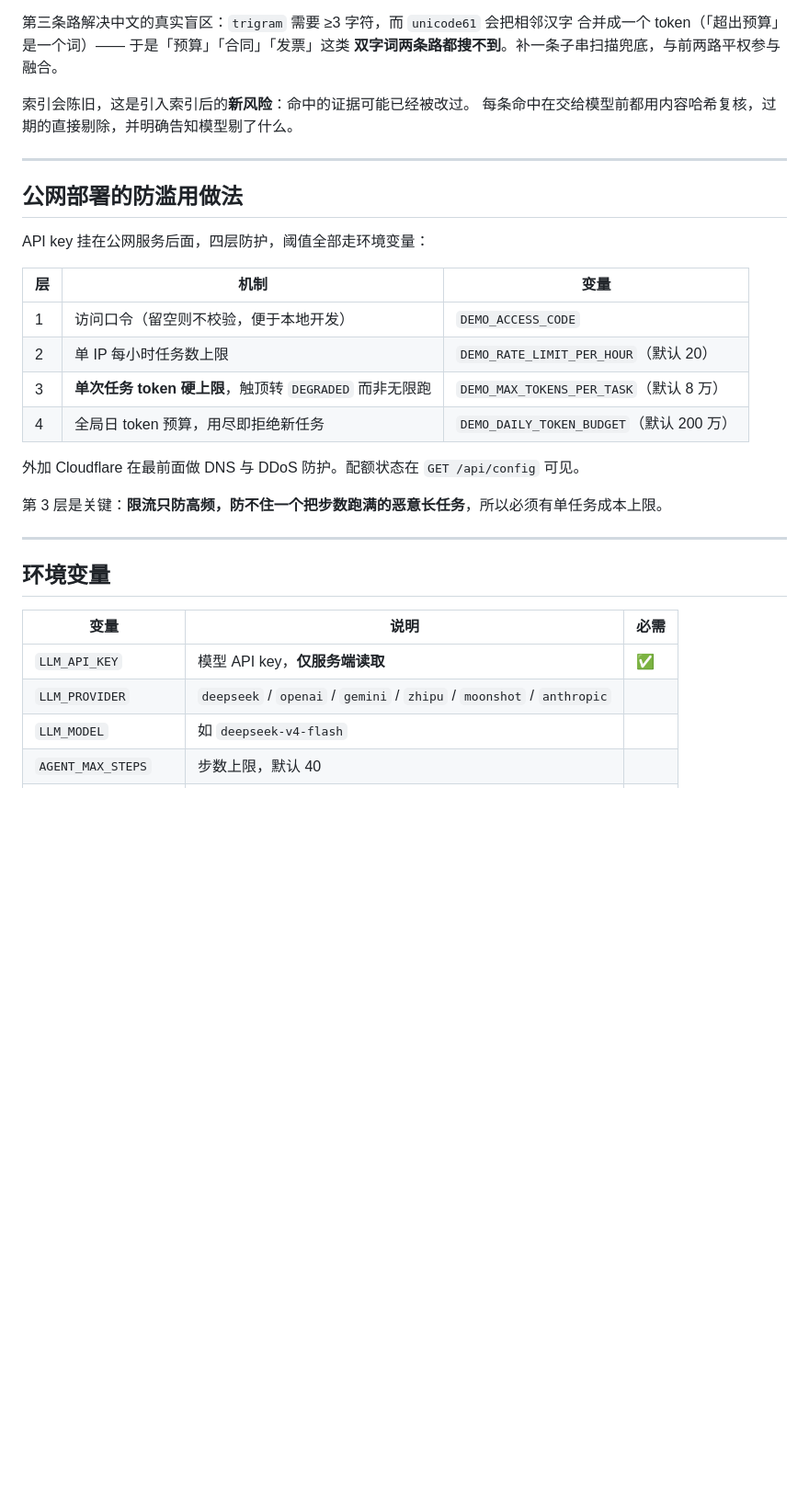
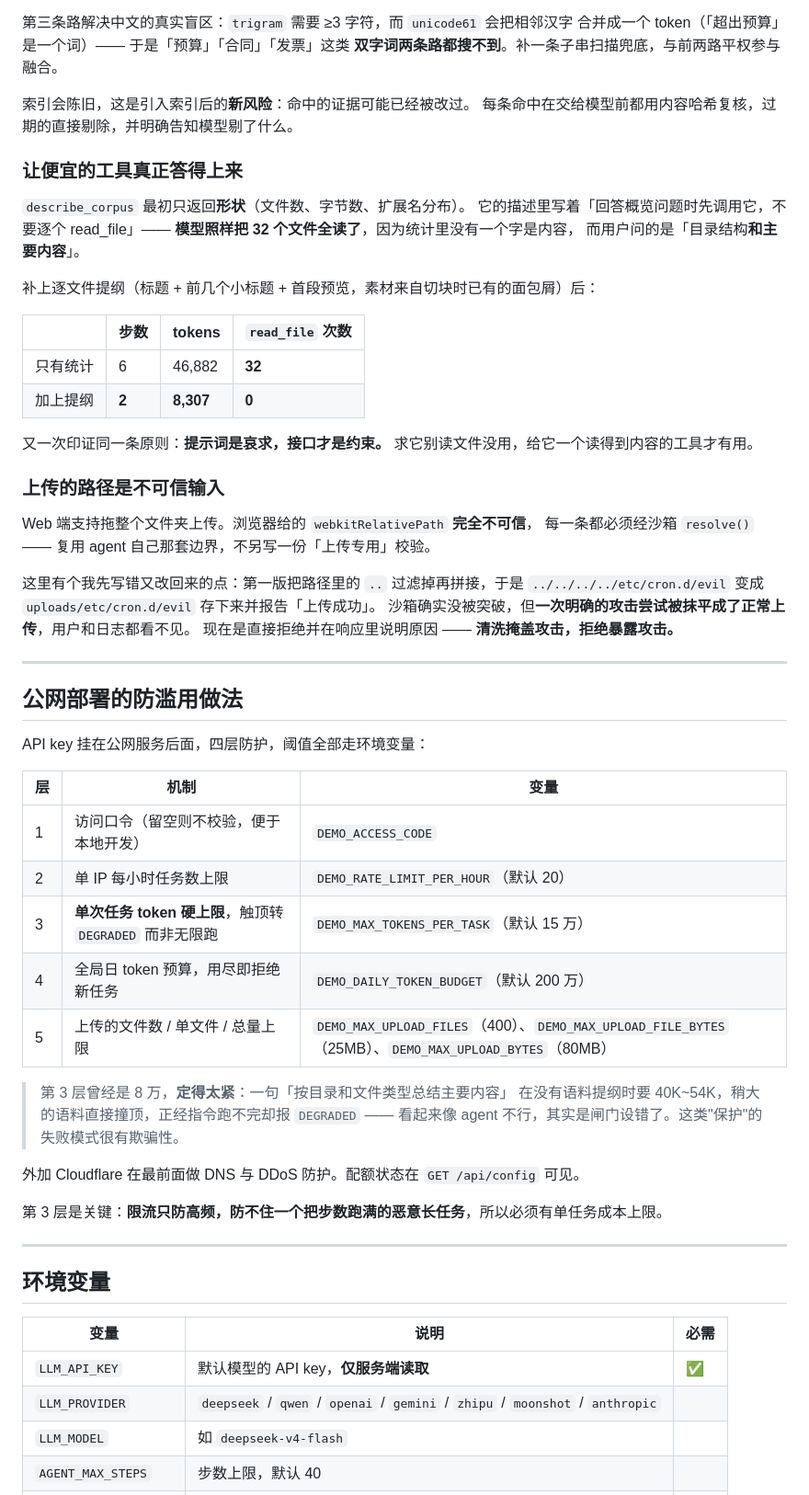
Before and after one commit to lilongyong333/workspace-agent, a Markdown page: README.md, the part around one of its changes. Shown at 92% size. GitHub-like rendering; blank space fills up the shorter version.

```diff
--- a/README.md
+++ b/README.md
@@ -126,6 +165,33 @@ SQLite FTS5 建两份索引 —— `unicode61`（英文、标识符、数字）
 索引会陈旧，这是引入索引后的**新风险**：命中的证据可能已经被改过。
 每条命中在交给模型前都用内容哈希复核，过期的直接剔除，并明确告知模型剔了什么。
 
+### 让便宜的工具真正答得上来
+
+`describe_corpus` 最初只返回**形状**（文件数、字节数、扩展名分布）。
+它的描述里写着「回答概览问题时先调用它，不要逐个 read_file」——
+**模型照样把 32 个文件全读了**，因为统计里没有一个字是内容，
+而用户问的是「目录结构**和主要内容**」。
+
+补上逐文件提纲（标题 + 前几个小标题 + 首段预览，素材来自切块时已有的面包屑）后：
+
+| | 步数 | tokens | `read_file` 次数 |
+|---|---|---|---|
+| 只有统计 | 6 | 46,882 | **32** |
+| 加上提纲 | **2** | **8,307** | **0** |
+
+又一次印证同一条原则：**提示词是哀求，接口才是约束。**
+求它别读文件没用，给它一个读得到内容的工具才有用。
+
+### 上传的路径是不可信输入
+
+Web 端支持拖整个文件夹上传。浏览器给的 `webkitRelativePath` **完全不可信**，
+每一条都必须经沙箱 `resolve()` —— 复用 agent 自己那套边界，不另写一份「上传专用」校验。
+
+这里有个我先写错又改回来的点：第一版把路径里的 `..` 过滤掉再拼接，于是
+`../../../../etc/cron.d/evil` 变成 `uploads/etc/cron.d/evil` 存下来并报告「上传成功」。
+沙箱确实没被突破，但**一次明确的攻击尝试被抹平成了正常上传**，用户和日志都看不见。
+现在是直接拒绝并在响应里说明原因 —— **清洗掩盖攻击，拒绝暴露攻击。**
+
 ---
 
 ## 公网部署的防滥用做法
@@ -136,8 +202,13 @@ API key 挂在公网服务后面，四层防护，阈值全部走环境变量：
 |---|---|---|
 | 1 | 访问口令（留空则不校验，便于本地开发） | `DEMO_ACCESS_CODE` |
 | 2 | 单 IP 每小时任务数上限 | `DEMO_RATE_LIMIT_PER_HOUR`（默认 20） |
-| 3 | **单次任务 token 硬上限**，触顶转 `DEGRADED` 而非无限跑 | `DEMO_MAX_TOKENS_PER_TASK`（默认 8 万） |
+| 3 | **单次任务 token 硬上限**，触顶转 `DEGRADED` 而非无限跑 | `DEMO_MAX_TOKENS_PER_TASK`（默认 15 万） |
 | 4 | 全局日 token 预算，用尽即拒绝新任务 | `DEMO_DAILY_TOKEN_BUDGET`（默认 200 万） |
+| 5 | 上传的文件数 / 单文件 / 总量上限 | `DEMO_MAX_UPLOAD_FILES`（400）、`DEMO_MAX_UPLOAD_FILE_BYTES`（25MB）、`DEMO_MAX_UPLOAD_BYTES`（80MB） |
+
+> 第 3 层曾经是 8 万，**定得太紧**：一句「按目录和文件类型总结主要内容」
+> 在没有语料提纲时要 40K~54K，稍大的语料直接撞顶，正经指令跑不完却报 `DEGRADED` ——
+> 看起来像 agent 不行，其实是闸门设错了。这类"保护"的失败模式很有欺骗性。
 
 外加 Cloudflare 在最前面做 DNS 与 DDoS 防护。配额状态在 `GET /api/config` 可见。
 
@@ -149,8 +220,8 @@ API key 挂在公网服务后面，四层防护，阈值全部走环境变量：
 
 | 变量 | 说明 | 必需 |
 |---|---|---|
-| `LLM_API_KEY` | 模型 API key，**仅服务端读取** | ✅ |
-| `LLM_PROVIDER` | `deepseek` / `openai` / `gemini` / `zhipu` / `moonshot` / `anthropic` | |
+| `LLM_API_KEY` | 默认模型的 API key，**仅服务端读取** | ✅ |
+| `LLM_PROVIDER` | `deepseek` / `qwen` / `openai` / `gemini` / `zhipu` / `moonshot` / `anthropic` | |
 | `LLM_MODEL` | 如 `deepseek-v4-flash` | |
 | `AGENT_MAX_STEPS` | 步数上限，默认 40 | |
 | `AGENT_TOKEN_BUDGET` | token 预算，默认 20 万 | |
```
Also changed, not shown: other parts of README.md (+75 -7 lines).
